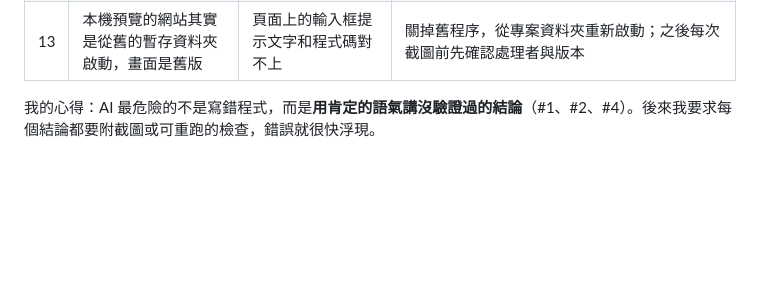
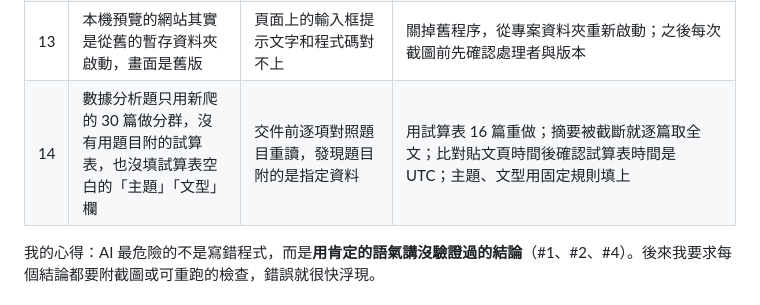
Before and after one commit to csc20021001/threads-analyzer, a Markdown page: AI_LOG.md, the part around the change. GitHub-like rendering; blank space fills up the shorter version.

```diff
--- a/AI_LOG.md
+++ b/AI_LOG.md
@@ -60,6 +60,7 @@
 | 11 | 內容策略觀察寫「中篇是長文的 29 倍」「18 點發文互動最高」，但長文只有 2 篇、18 點也只有 2 篇 | 用第二個風格完全不同的帳號（@zuck）實測，觀察結論明顯不可靠 | 每組至少 3 篇才比較；最佳時段要比全體平均高 20% 以上才列出 |
 | 12 | 寫「個人故事明顯勝過名言」，但兩組中位數只差 8 對 6.5，差距其實來自兩三篇爆文 | 在依據裡補上中位數後看出來 | 兩組比較同時看中位數，中位數沒有同方向差 1.5 倍時改寫成「靠的是少數爆文」，並加入「互動是否集中在少數爆文」這項觀察；用真實資料寫成測試 |
 | 13 | 本機預覽的網站其實是從舊的暫存資料夾啟動，畫面是舊版 | 頁面上的輸入框提示文字和程式碼對不上 | 關掉舊程序，從專案資料夾重新啟動；之後每次截圖前先確認處理者與版本 |
+| 14 | 數據分析題只用新爬的 30 篇做分群，沒有用題目附的試算表，也沒填試算表空白的「主題」「文型」欄 | 交件前逐項對照題目重讀，發現題目附的是指定資料 | 用試算表 16 篇重做；摘要被截斷就逐篇取全文；比對貼文頁時間後確認試算表時間是 UTC；主題、文型用固定規則填上 |
 
 我的心得：AI 最危險的不是寫錯程式，而是**用肯定的語氣講沒驗證過的結論**（#1、#2、#4）。後來我要求每個結論都要附截圖或可重跑的檢查，錯誤就很快浮現。
 
```
Also changed, not shown: README.md (+23 -0 lines), docs/PRD.md (+1 -0 lines), reports/sheet_emoless_com_groups.md (added, +88 -0 lines), docs/screenshots/31-sheet-groups.jpg (added), 6 other files.
